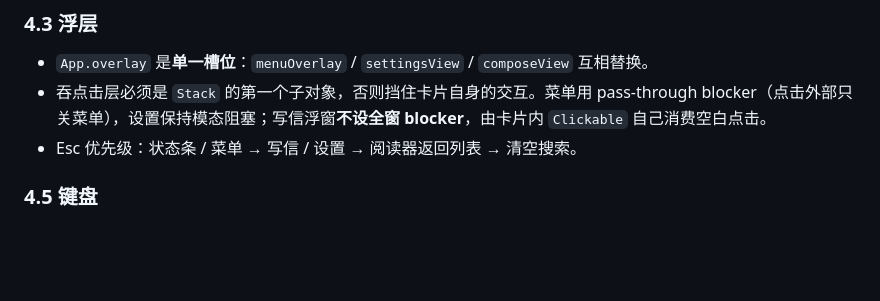
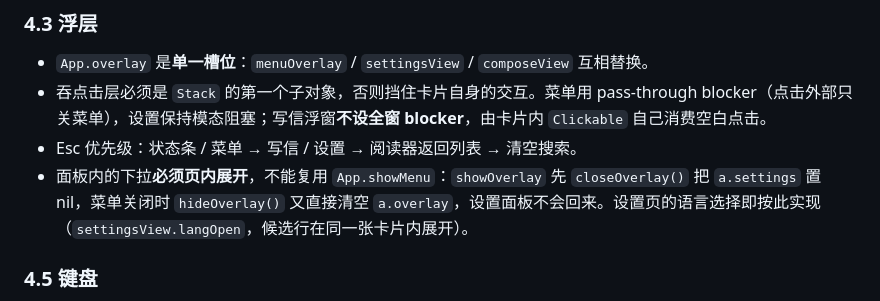
Before and after one commit to zhsj/yauzin, a Markdown page: docs/DESIGN.md, the part around the change. GitHub-like rendering; blank space fills up the shorter version.

Commit message:
docs: note that panel dropdowns expand in place

```diff
--- a/docs/DESIGN.md
+++ b/docs/DESIGN.md
@@ -67,6 +67,7 @@
 - `App.overlay` 是**单一槽位**：`menuOverlay` / `settingsView` / `composeView` 互相替换。
 - 吞点击层必须是 `Stack` 的第一个子对象，否则挡住卡片自身的交互。菜单用 pass-through blocker（点击外部只关菜单），设置保持模态阻塞；写信浮窗**不设全窗 blocker**，由卡片内 `Clickable` 自己消费空白点击。
 - Esc 优先级：状态条 / 菜单 → 写信 / 设置 → 阅读器返回列表 → 清空搜索。
+- 面板内的下拉**必须页内展开**，不能复用 `App.showMenu`：`showOverlay` 先 `closeOverlay()` 把 `a.settings` 置 nil，菜单关闭时 `hideOverlay()` 又直接清空 `a.overlay`，设置面板不会回来。设置页的语言选择即按此实现（`settingsView.langOpen`，候选行在同一张卡片内展开）。
 
 ### 4.5 键盘
 
```
